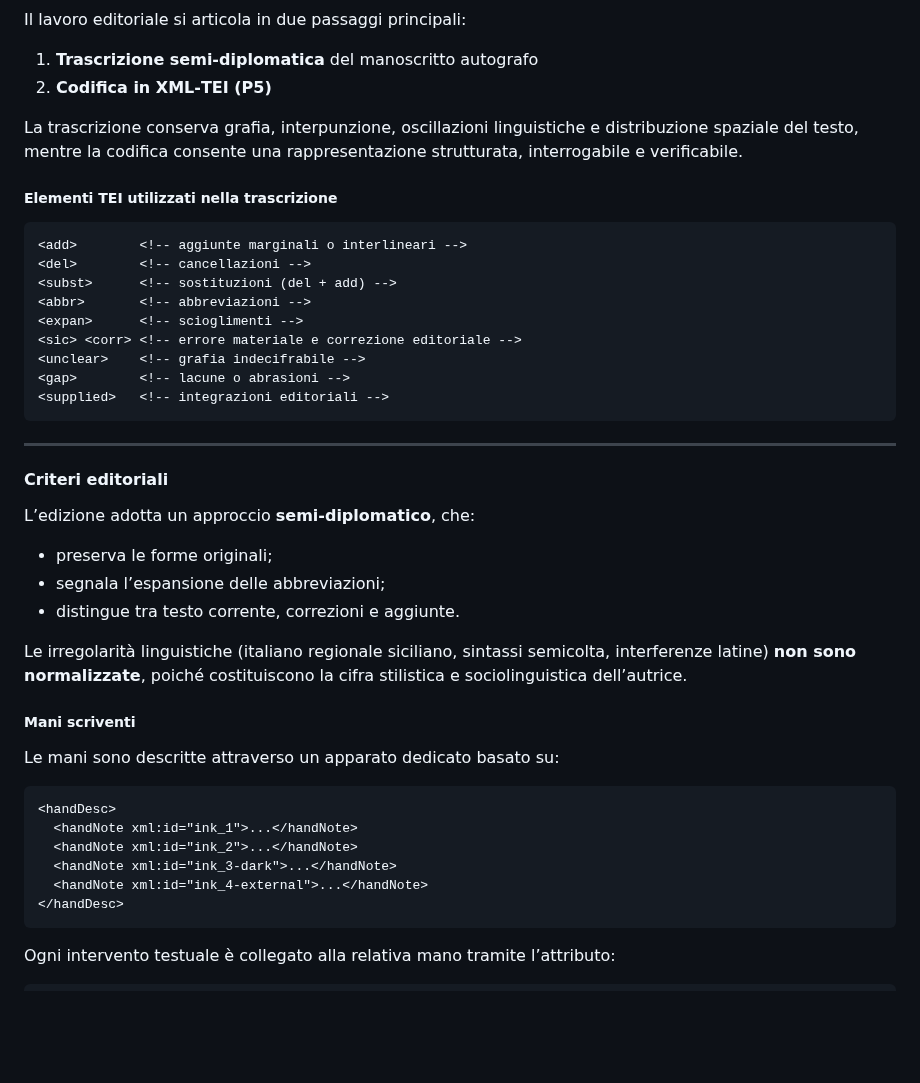
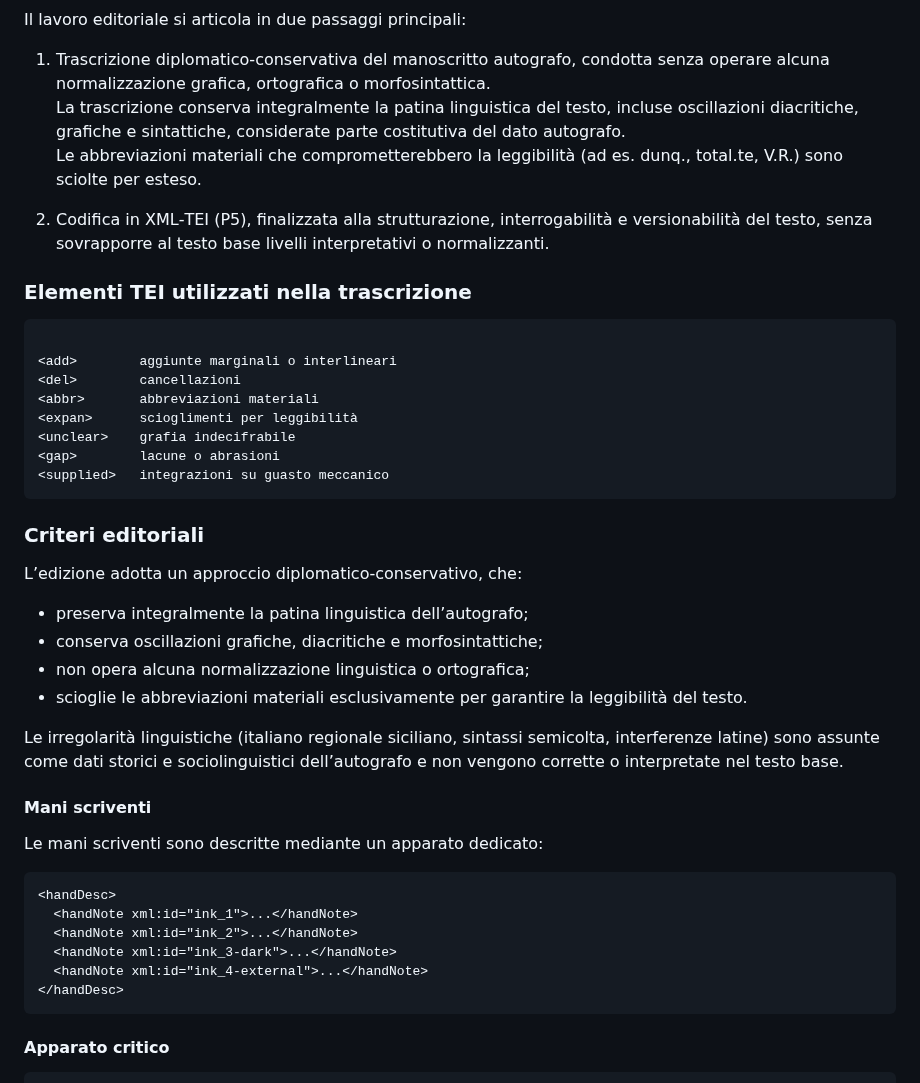
Before and after one commit to luciano-longo77/castello-dell-anima-edizione, a Markdown page: project-readme.md, the part around one of its changes. GitHub-like rendering; blank space fills up the shorter version.

`````diff
--- a/project-readme.md
+++ b/project-readme.md
@@ -61,40 +61,37 @@ Il terzo libro è dedicato allo stadio delle *anime perfette* e costituisce la s
 
 Il lavoro editoriale si articola in due passaggi principali:
 
-1. **Trascrizione semi‑diplomatica** del manoscritto autografo
-2. **Codifica in XML‑TEI (P5)**
+1. Trascrizione diplomatico‑conservativa del manoscritto autografo, condotta senza operare alcuna normalizzazione grafica, ortografica o morfosintattica.
+   La trascrizione conserva integralmente la patina linguistica del testo, incluse oscillazioni diacritiche, grafiche e sintattiche, considerate parte costitutiva del dato autografo.
+   Le abbreviazioni materiali che comprometterebbero la leggibilità (ad es. dunq., total.te, V.R.) sono sciolte per esteso.
 
-La trascrizione conserva grafia, interpunzione, oscillazioni linguistiche e distribuzione spaziale del testo, mentre la codifica consente una rappresentazione strutturata, interrogabile e verificabile.
+2. Codifica in XML‑TEI (P5), finalizzata alla strutturazione, interrogabilità e versionabilità del testo, senza sovrapporre al testo base livelli interpretativi o normalizzanti.
 
-##### Elementi TEI utilizzati nella trascrizione
+### Elementi TEI utilizzati nella trascrizione
 
-```xml
-<add>        <!-- aggiunte marginali o interlineari -->
-<del>        <!-- cancellazioni -->
-<subst>      <!-- sostituzioni (del + add) -->
-<abbr>       <!-- abbreviazioni -->
-<expan>      <!-- scioglimenti -->
-<sic> <corr> <!-- errore materiale e correzione editoriale -->
-<unclear>    <!-- grafia indecifrabile -->
-<gap>        <!-- lacune o abrasioni -->
-<supplied>   <!-- integrazioni editoriali -->
-````
+ ```xml
 
-***
+<add>        aggiunte marginali o interlineari
+<del>        cancellazioni
+<abbr>       abbreviazioni materiali
+<expan>      scioglimenti per leggibilità
+<unclear>    grafia indecifrabile
+<gap>        lacune o abrasioni
+<supplied>   integrazioni su guasto meccanico
+```
 
-#### Criteri editoriali
+### Criteri editoriali
+L’edizione adotta un approccio diplomatico‑conservativo, che:
 
-L’edizione adotta un approccio **semi‑diplomatico**, che:
+* preserva integralmente la patina linguistica dell’autografo;
+* conserva oscillazioni grafiche, diacritiche e morfosintattiche;
+* non opera alcuna normalizzazione linguistica o ortografica;
+* scioglie le abbreviazioni materiali esclusivamente per garantire la leggibilità del testo.
 
-*   preserva le forme originali;
-*   segnala l’espansione delle abbreviazioni;
-*   distingue tra testo corrente, correzioni e aggiunte.
+Le irregolarità linguistiche (italiano regionale siciliano, sintassi semicolta, interferenze latine) sono assunte come dati storici e sociolinguistici dell’autografo e non vengono corrette o interpretate nel testo base.
 
-Le irregolarità linguistiche (italiano regionale siciliano, sintassi semicolta, interferenze latine) **non sono normalizzate**, poiché costituiscono la cifra stilistica e sociolinguistica dell’autrice.
-
-##### Mani scriventi
-
-Le mani sono descritte attraverso un apparato dedicato basato su:
+#### Mani scriventi
+Le mani scriventi sono descritte mediante un apparato dedicato:
 
 ```xml
 <handDesc>
@@ -105,6 +102,6 @@ Le mani sono descritte attraverso un apparato dedicato basato su:
 </handDesc>
 ```
 
-Ogni intervento testuale è collegato alla relativa mano tramite l’attributo:
+#### Apparato critico
 
 ```xml
`````
Also changed, not shown: other parts of project-readme.md (+70 -121 lines).
